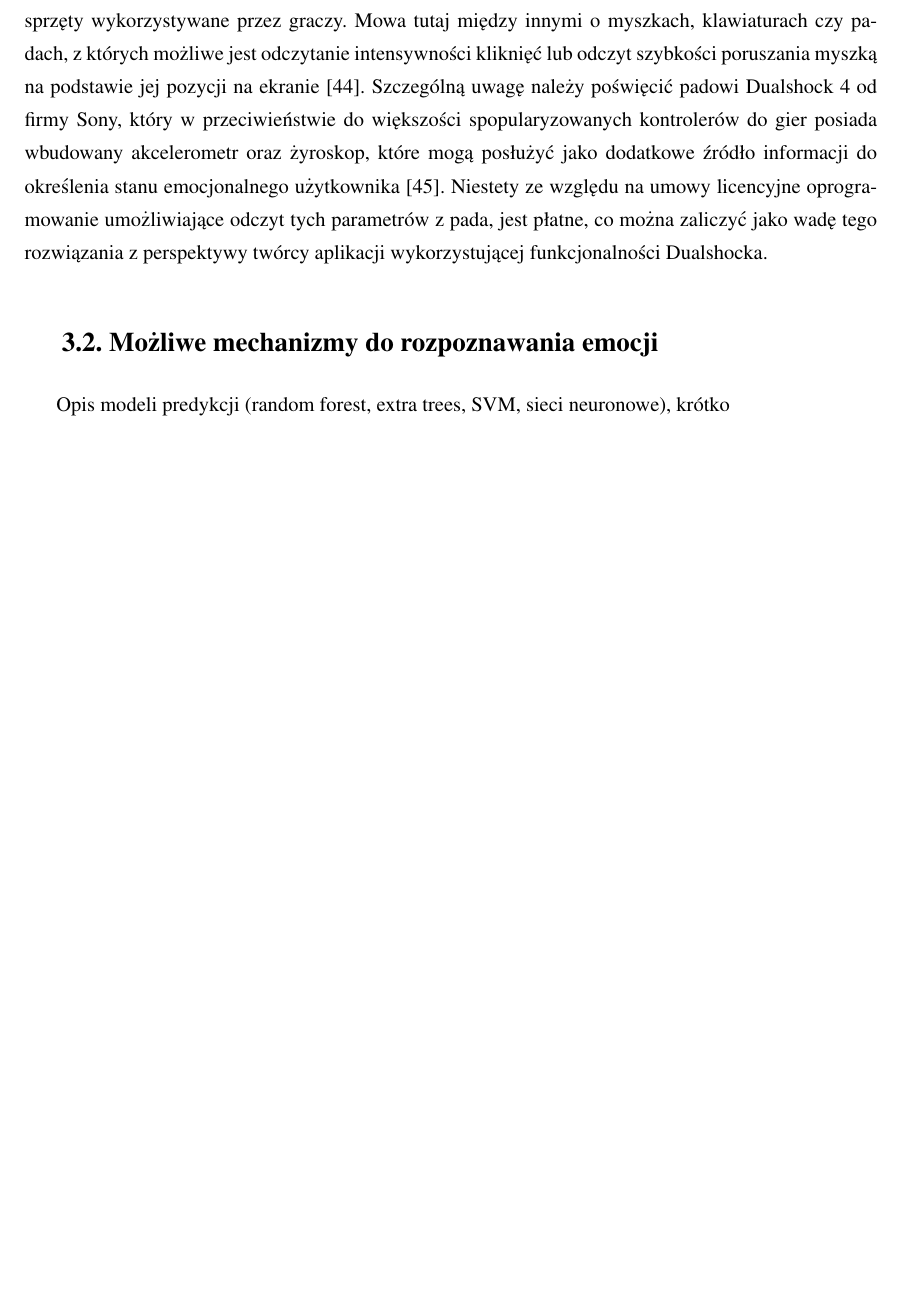
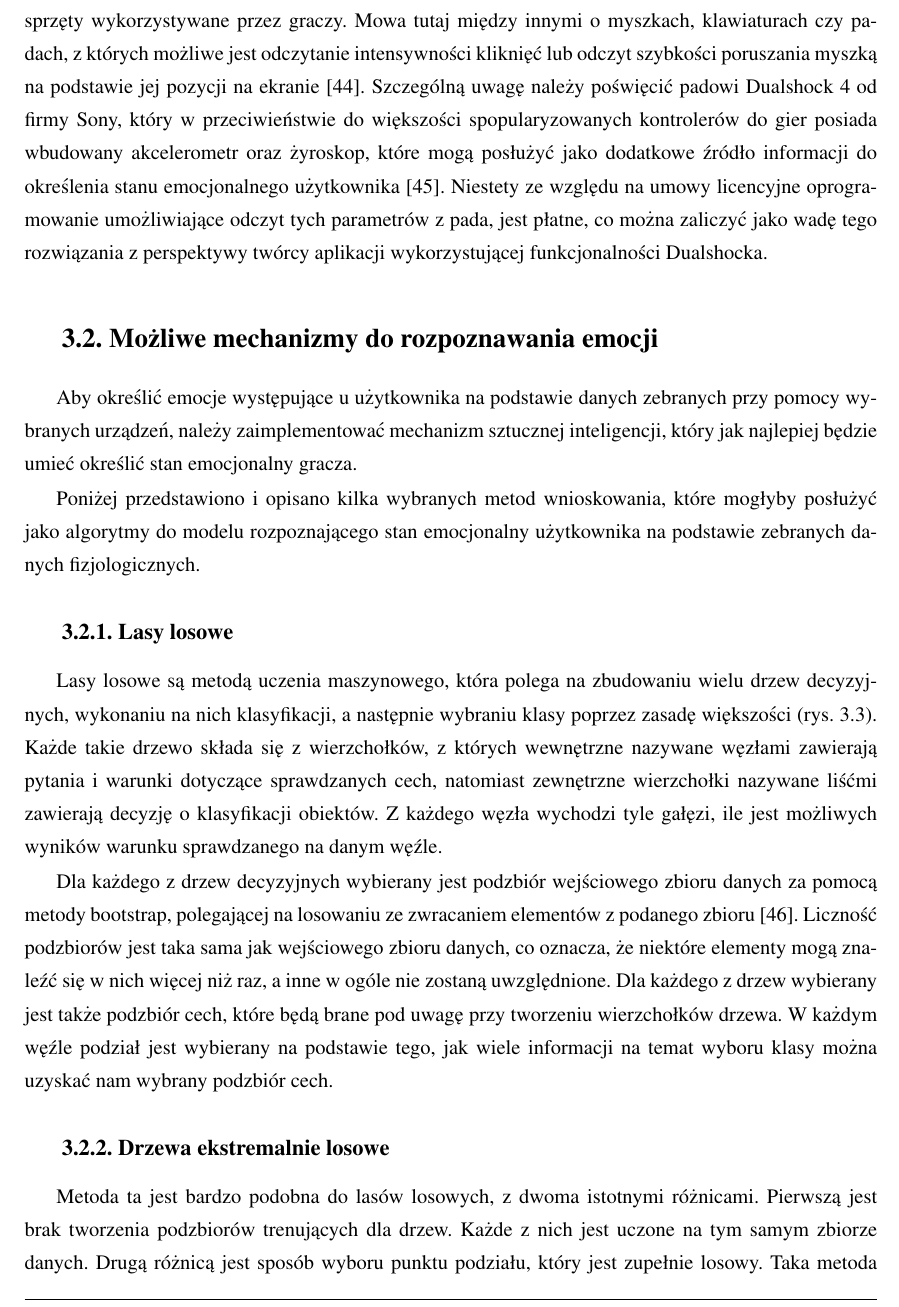
Before and after one commit to oszust002/affective-platform-text, a LaTeX thesis (praca.tex, which reads specyfikacja.tex): part of page 20 of 38 before the commit and part of page 20 of 40 after it, cut so that both start at the same text, the shorter picture padded with empty space. Compiled offline with pdfLaTeX.

Commit message:
Chapter 3 - ML methods

```diff
--- a/specyfikacja.tex
+++ b/specyfikacja.tex
@@ -30,4 +30,11 @@ Rozwiązaniem będącym pomostem między kosztownymi platformami medycznymi a~cz
 Do wspomnianej na początku drugiej kategorii urządzeń, z~których możliwe jest odczytanie sygnałów pośrednich wykorzystanych do określenia stanu użytkownika, można przede wszystkim zaliczyć sprzęty wykorzystywane przez graczy. Mowa tutaj między innymi o~myszkach, klawiaturach czy padach, z~których możliwe jest odczytanie intensywności kliknięć lub odczyt szybkości poruszania myszką na podstawie jej pozycji na ekranie~\cite{measuring_emotion_from_gamepad}. Szczególną uwagę należy poświęcić padowi Dualshock 4 od firmy Sony, który w~przeciwieństwie do większości spopularyzowanych kontrolerów do gier posiada wbudowany akcelerometr oraz żyroskop, które mogą posłużyć jako dodatkowe źródło informacji do określenia stanu emocjonalnego użytkownika~\cite{dualshock_specification}. Niestety ze względu na umowy licencyjne oprogramowanie umożliwiające odczyt tych parametrów z~pada, jest płatne, co można zaliczyć jako wadę tego rozwiązania z~perspektywy twórcy aplikacji wykorzystującej funkcjonalności Dualshocka.
 
 \section{Możliwe mechanizmy do rozpoznawania emocji}
-Opis modeli predykcji (random forest, extra trees, SVM, sieci neuronowe), krótko
+Aby określić emocje występujące u użytkownika na podstawie danych zebranych przy pomocy wybranych urządzeń, należy zaimplementować mechanizm sztucznej inteligencji, który jak najlepiej będzie umieć określić stan emocjonalny gracza.
+
+Poniżej przedstawiono i~opisano kilka wybranych metod wnioskowania, które mogłyby posłużyć jako algorytmy do modelu rozpoznającego stan emocjonalny użytkownika na podstawie zebranych danych fizjologicznych.
+
+\subsection{Lasy losowe}
+Lasy losowe są metodą uczenia maszynowego, która polega na zbudowaniu wielu drzew decyzyjnych, wykonaniu na nich klasyfikacji, a~następnie wybraniu klasy poprzez zasadę większości (rys. \ref{fig:random_forest}). Każde takie drzewo składa się z~wierzchołków, z~których wewnętrzne nazywane węzłami zawierają pytania i~warunki dotyczące sprawdzanych cech, natomiast zewnętrzne wierzchołki nazywane liśćmi zawierają decyzję o~klasyfikacji obiektów. Z~każdego węzła wychodzi tyle gałęzi, ile jest możliwych wyników warunku sprawdzanego na danym węźle.
+
+Dla każdego z~drzew decyzyjnych wybierany jest podzbiór wejściowego zbioru danych za pomocą metody bootstrap, polegającej na losowaniu ze zwracaniem elementów z~podanego zbioru~\cite{flach_2012}. Liczność podzbiorów jest taka sama jak wejściowego zbioru danych, co oznacza, że niektóre elementy mogą znaleźć się w~nich więcej niż raz, a~inne w~ogóle nie zostaną uwzględnione. Dla każdego z~drzew wybierany jest także podzbiór cech, które będą brane pod uwagę przy tworzeniu wierzchołków drzewa. W~każdym węźle podział jest wybierany na podstawie tego, jak wiele informacji na temat wyboru klasy można uzyskać nam wybrany podzbiór cech.
@@ -33,0 +46,7 @@ Opis modeli predykcji (random forest, extra trees, SVM, sieci neuronowe), krótk
+	\label{fig:random_forest}
+\end{figure}
+
+\subsection{Drzewa ekstremalnie losowe}
+Metoda ta jest bardzo podobna do lasów losowych, z~dwoma istotnymi różnicami. Pierwszą jest brak tworzenia podzbiorów trenujących dla drzew. Każde z~nich jest uczone na tym samym zbiorze danych. Drugą różnicą jest sposób wyboru punktu podziału, który jest zupełnie losowy. Taka metoda zapewnia dużo mniejszy koszt obliczeń w~porównaniu do lasów losowych, ponieważ nie tracimy czasu na sprawdzenie, który z~podziałów daje najlepsze rezultaty.
+
+\subsection{Support Vector Machines}
```
Also changed, not shown: bibliografia.bib (+10 -0 lines), images/bitalino_emg.png, images/kerbal_space_program.png, images/random_forest.png (added), images/svm.png (added), praca.pdf, specyfikacja.tex (18 more changed lines).
